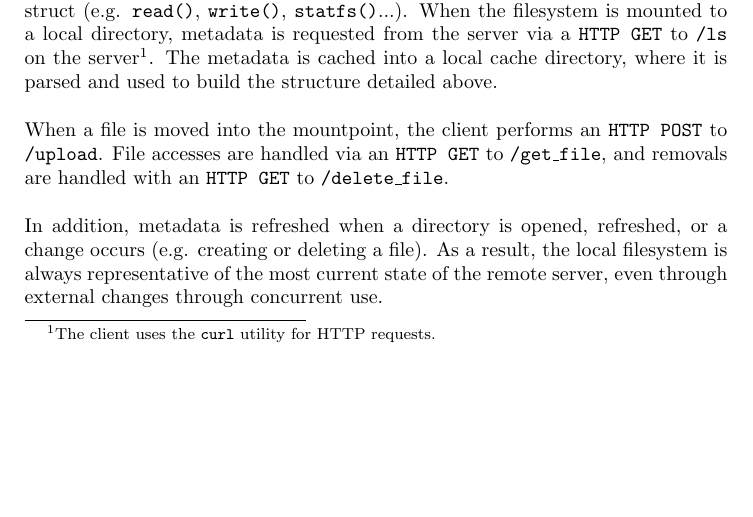
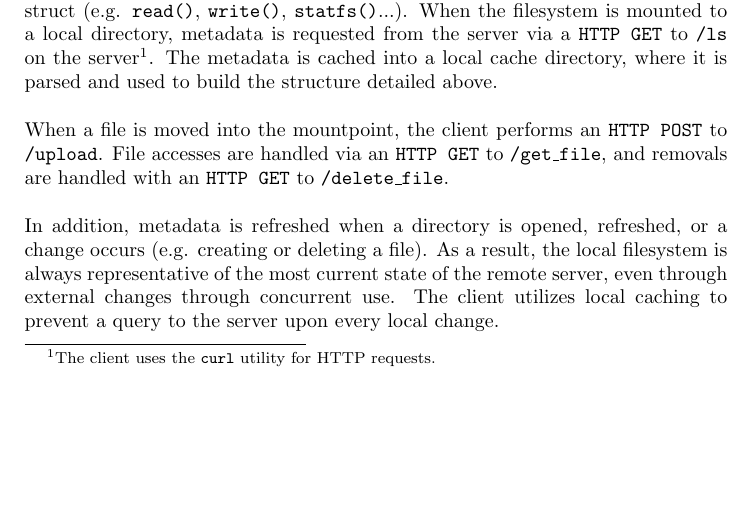
Before and after one commit to OzuYatamutsu/flask-id3-file-store, a LaTeX document (report.tex): part of page 2 of 7, cut so that both start at the same text. Compiled offline with pdfLaTeX.

Commit message:
Local caching

```diff
--- a/report.tex
+++ b/report.tex
@@ -99,7 +99,7 @@
 
 	\noindent When a file is moved into the mountpoint, the client performs an \texttt{HTTP POST} to \texttt{/upload}. File accesses are handled via an \texttt{HTTP GET} to \texttt{/get\_file}, and removals are handled with an \texttt{HTTP GET} to \texttt{/delete\_file}. \\
 
-	\noindent In addition, metadata is refreshed when a directory is opened, refreshed, or a change occurs (e.g. creating or deleting a file). As a result, the local filesystem is always representative of the most current state of the remote server, even through external changes through concurrent use.
+	\noindent In addition, metadata is refreshed when a directory is opened, refreshed, or a change occurs (e.g. creating or deleting a file). As a result, the local filesystem is always representative of the most current state of the remote server, even through external changes through concurrent use. The client utilizes local caching to prevent a query to the server upon every local change.
 
 	\pagebreak
 
```
Also changed, not shown: report.pdf.
